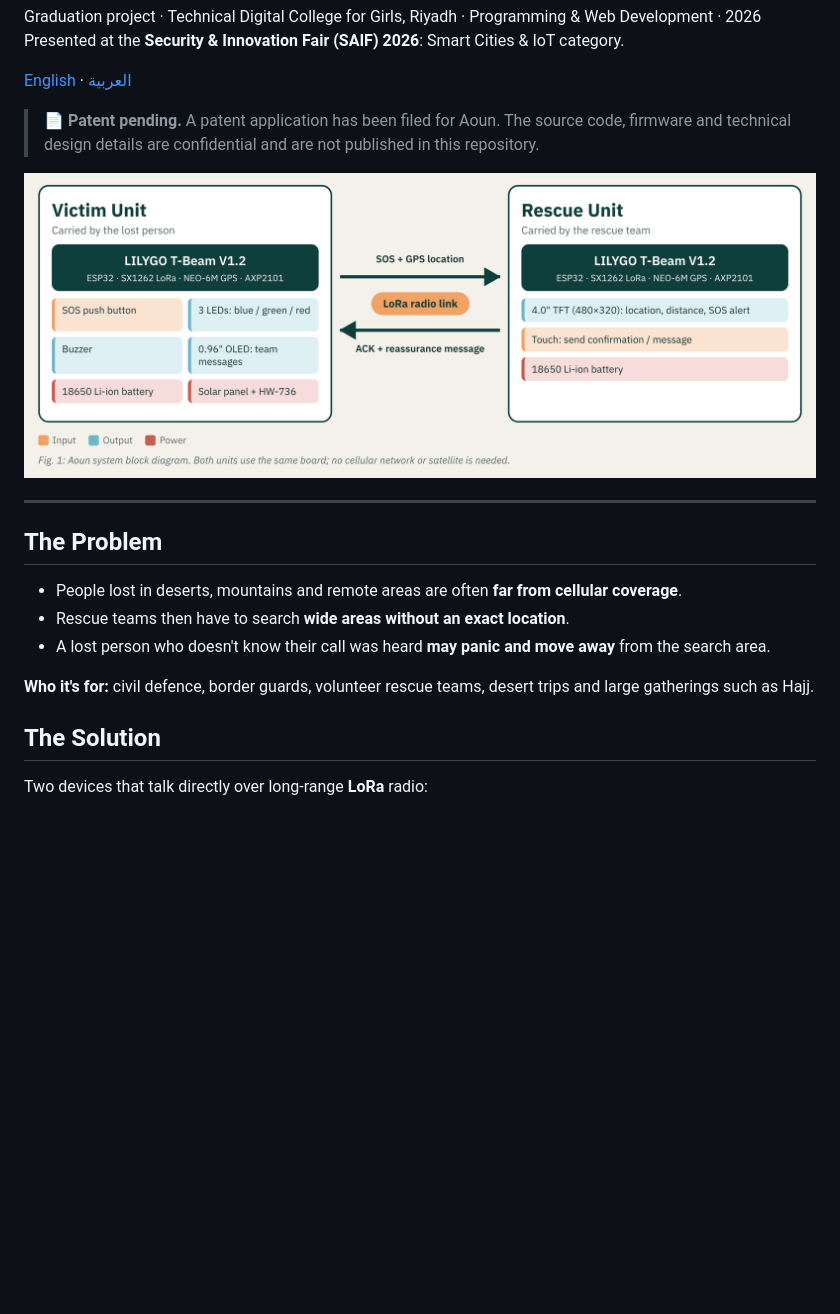
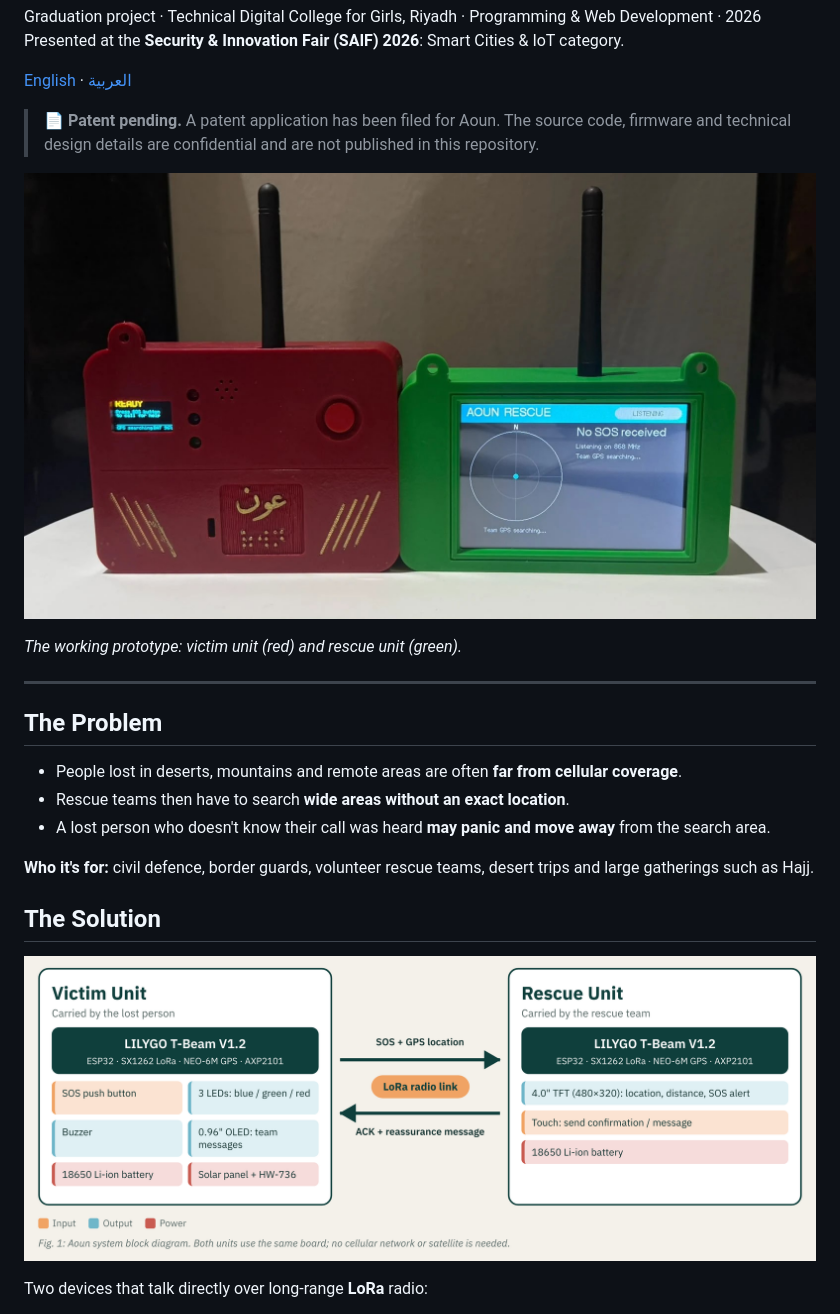
Before and after one commit to HailahAlhejjei/Aoun, a Markdown page: README.md, the part around the change. GitHub-like rendering; pictures changed too: media/aoun-devices.jpg (added); blank space fills up the shorter version.

Commit message:
Add prototype photo as hero image

```diff
--- a/README.md
+++ b/README.md
@@ -9,7 +9,9 @@ Presented at the **Security & Innovation Fair (SAIF) 2026**: Smart Cities & IoT
 
 > 📄 **Patent pending.** A patent application has been filed for Aoun. The source code, firmware and technical design details are confidential and are not published in this repository.
 
-![System diagram](media/system-diagram.png)
+![Aoun prototype: victim unit (red) and rescue unit (green)](media/aoun-devices.jpg)
+
+*The working prototype: victim unit (red) and rescue unit (green).*
 
 ---
 
@@ -24,6 +26,8 @@ Presented at the **Security & Innovation Fair (SAIF) 2026**: Smart Cities & IoT
 **Who it's for:** civil defence, border guards, volunteer rescue teams, desert trips and large gatherings such as Hajj.
 
 ## The Solution
+
+![System diagram](media/system-diagram.png)
 
 Two devices that talk directly over long-range **LoRa** radio:
 
```
